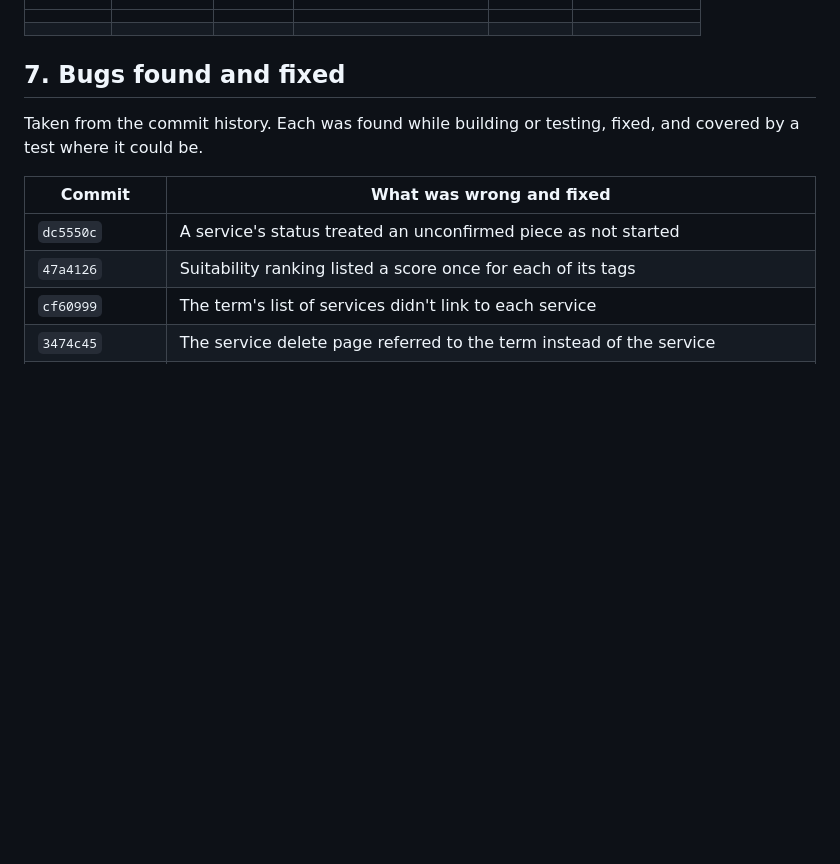
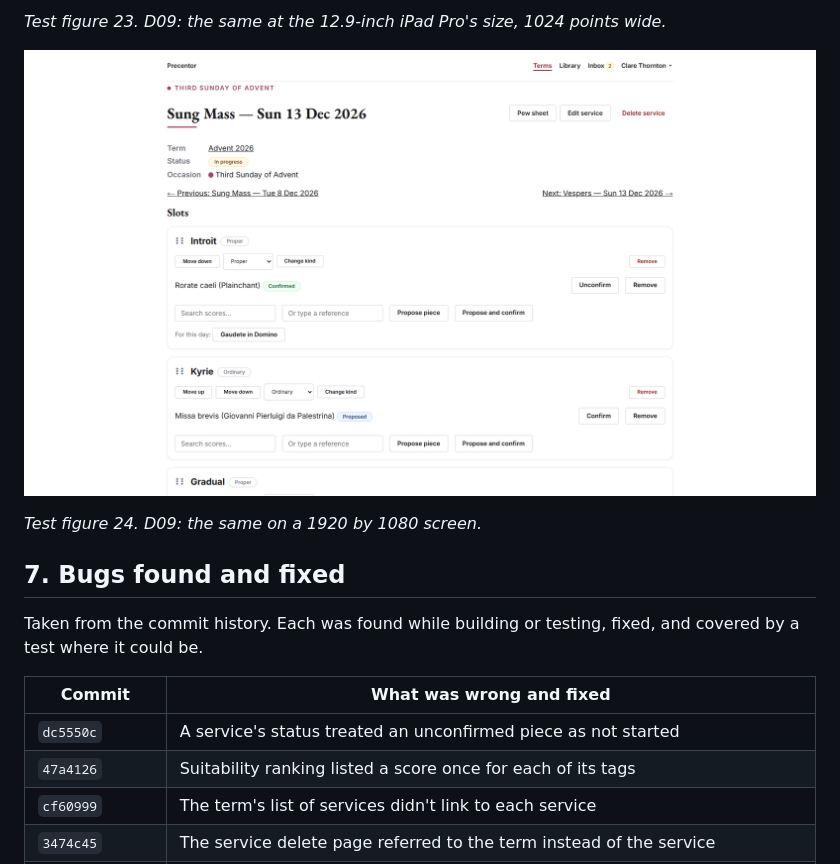
Before and after one commit to StockoL/precentor, a Markdown page: docs/testing.md, the part around one of its changes. GitHub-like rendering; pictures changed too: docs/screenshots/testing/d09-pc-1920.png (added); blank space fills up the shorter version.

```diff
--- a/docs/testing.md
+++ b/docs/testing.md
@@ -507,3 +520,8 @@ list and the pew sheet.
+_Test figure 23. D09: the same at the 12.9-inch iPad Pro's size, 1024 points wide._
+
+![The same service page on a 1920 by 1080 screen, the content centred with space either side](screenshots/testing/d09-pc-1920.png)
+
+_Test figure 24. D09: the same on a 1920 by 1080 screen._
 
 ## 7. Bugs found and fixed
 
```
Also changed, not shown: other parts of docs/testing.md (+27 -14 lines), docs/screenshots/testing/d09-ipad-pro-12-9.png (added), docs/screenshots/testing/d09-iphone-14-pro.png (added).
